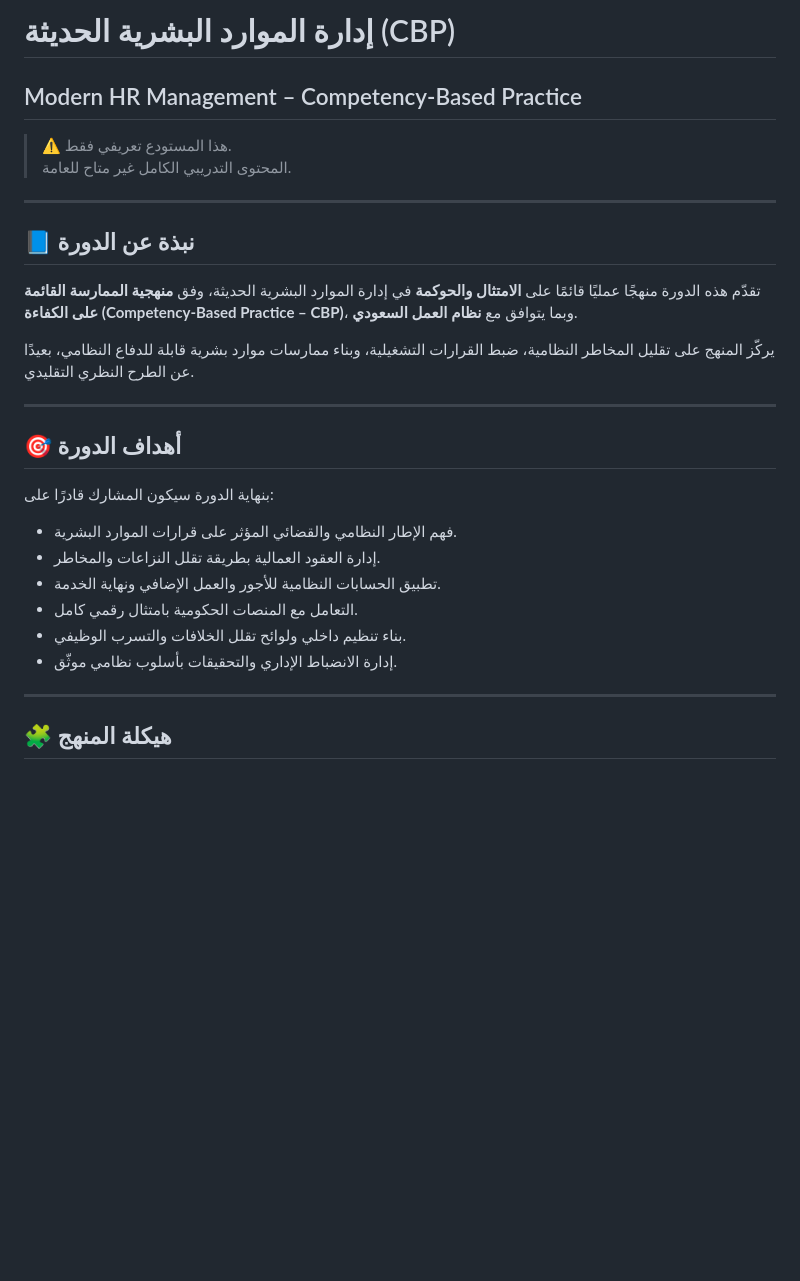
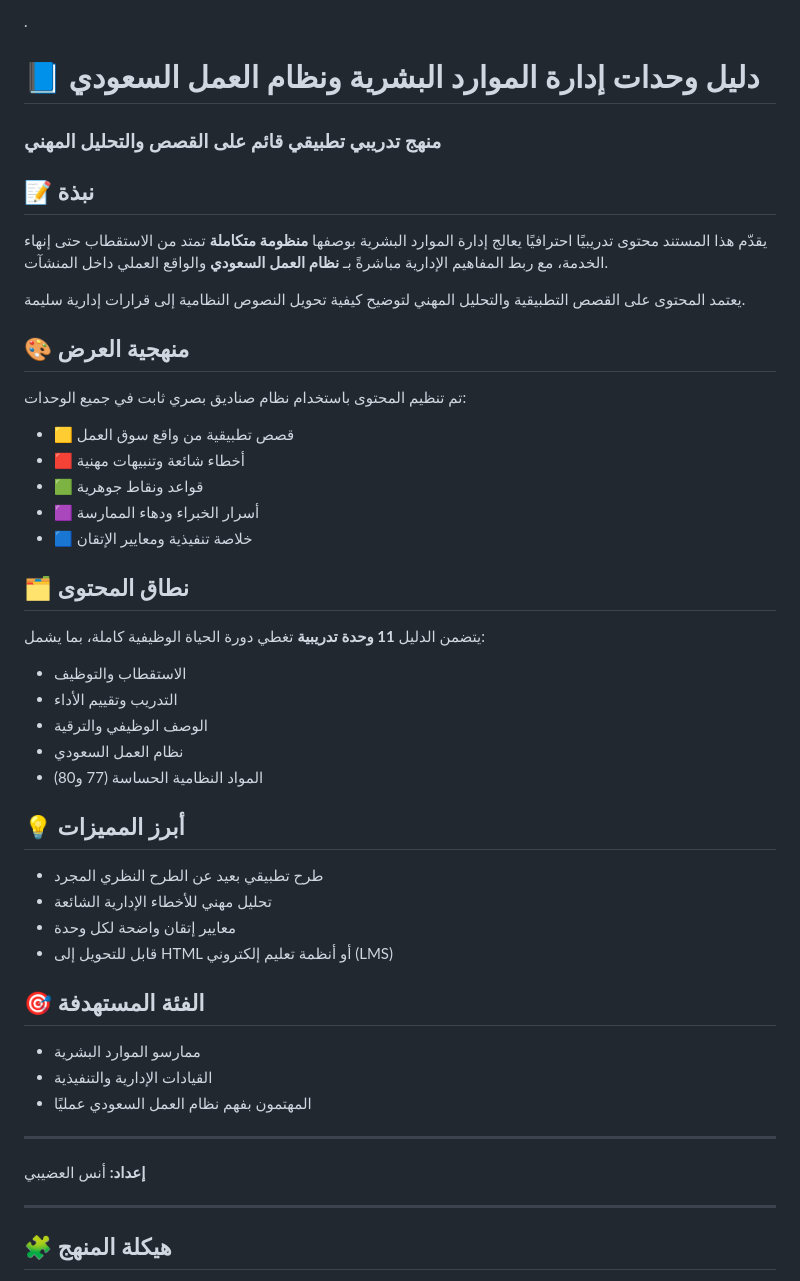
Before and after one commit to anasx88/Modern-HR-CBP-, a Markdown page: README.md, the part around the change. Drawn GitHub-style; blank space fills up the shorter version.

```diff
--- a/README.md
+++ b/README.md
@@ -1,28 +1,43 @@
 <div dir="rtl">
+.
 
-# إدارة الموارد البشرية الحديثة (CBP)
-## Modern HR Management – Competency-Based Practice
+# 📘 دليل وحدات إدارة الموارد البشرية ونظام العمل السعودي
+### منهج تدريبي تطبيقي قائم على القصص والتحليل المهني
 
-> ⚠️ هذا المستودع تعريفي فقط.
-> المحتوى التدريبي الكامل غير متاح للعامة.
+## 📝 نبذة
+يقدّم هذا المستند محتوى تدريبيًا احترافيًا يعالج إدارة الموارد البشرية بوصفها **منظومة متكاملة** تمتد من الاستقطاب حتى إنهاء الخدمة، مع ربط المفاهيم الإدارية مباشرةً بـ **نظام العمل السعودي** والواقع العملي داخل المنشآت.
+
+يعتمد المحتوى على القصص التطبيقية والتحليل المهني لتوضيح كيفية تحويل النصوص النظامية إلى قرارات إدارية سليمة.
+
+## 🎨 منهجية العرض
+تم تنظيم المحتوى باستخدام نظام صناديق بصري ثابت في جميع الوحدات:
+- 🟨 قصص تطبيقية من واقع سوق العمل
+- 🟥 أخطاء شائعة وتنبيهات مهنية
+- 🟩 قواعد ونقاط جوهرية
+- 🟪 أسرار الخبراء ودهاء الممارسة
+- 🟦 خلاصة تنفيذية ومعايير الإتقان
+
+## 🗂️ نطاق المحتوى
+يتضمن الدليل **11 وحدة تدريبية** تغطي دورة الحياة الوظيفية كاملة، بما يشمل:
+- الاستقطاب والتوظيف
+- التدريب وتقييم الأداء
+- الوصف الوظيفي والترقية
+- نظام العمل السعودي
+- المواد النظامية الحساسة (77 و80)
+
+## 💡 أبرز المميزات
+- طرح تطبيقي بعيد عن الطرح النظري المجرد
+- تحليل مهني للأخطاء الإدارية الشائعة
+- معايير إتقان واضحة لكل وحدة
+- قابل للتحويل إلى HTML أو أنظمة تعليم إلكتروني (LMS)
+
+## 🎯 الفئة المستهدفة
+- ممارسو الموارد البشرية
+- القيادات الإدارية والتنفيذية
+- المهتمون بفهم نظام العمل السعودي عمليًا
 
 ---
-
-## 📘 نبذة عن الدورة
-تقدّم هذه الدورة منهجًا عمليًا قائمًا على **الامتثال والحوكمة** في إدارة الموارد البشرية الحديثة، وفق **منهجية الممارسة القائمة على الكفاءة (Competency-Based Practice – CBP)**، وبما يتوافق مع **نظام العمل السعودي**.
-
-يركّز المنهج على تقليل المخاطر النظامية، ضبط القرارات التشغيلية، وبناء ممارسات موارد بشرية قابلة للدفاع النظامي، بعيدًا عن الطرح النظري التقليدي.
-
----
-
-## 🎯 أهداف الدورة
-بنهاية الدورة سيكون المشارك قادرًا على:
-- فهم الإطار النظامي والقضائي المؤثر على قرارات الموارد البشرية.
-- إدارة العقود العمالية بطريقة تقلل النزاعات والمخاطر.
-- تطبيق الحسابات النظامية للأجور والعمل الإضافي ونهاية الخدمة.
-- التعامل مع المنصات الحكومية بامتثال رقمي كامل.
-- بناء تنظيم داخلي ولوائح تقلل الخلافات والتسرب الوظيفي.
-- إدارة الانضباط الإداري والتحقيقات بأسلوب نظامي موثّق.
+**إعداد:** أنس العضيبي
 
 ---
 
```
